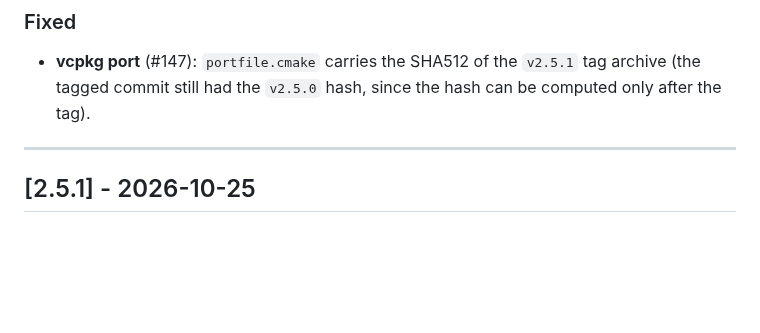
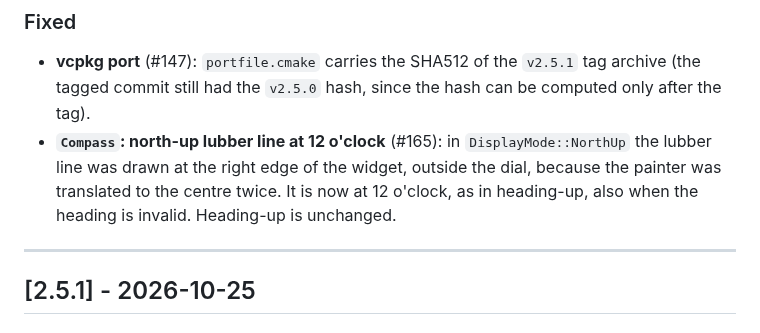
Before and after one commit to paolosereno/QtIndustrialWidgets, a Markdown page: CHANGELOG.md, the part around the change. GitHub-like rendering; blank space fills up the shorter version.

```diff
--- a/CHANGELOG.md
+++ b/CHANGELOG.md
@@ -35,6 +35,7 @@ and this project adheres to [Semantic Versioning](https://semver.org/spec/v2.0.0
 
 ### Fixed
 - **vcpkg port** (#147): `portfile.cmake` carries the SHA512 of the `v2.5.1` tag archive (the tagged commit still had the `v2.5.0` hash, since the hash can be computed only after the tag).
+- **`Compass`: north-up lubber line at 12 o'clock** (#165): in `DisplayMode::NorthUp` the lubber line was drawn at the right edge of the widget, outside the dial, because the painter was translated to the centre twice. It is now at 12 o'clock, as in heading-up, also when the heading is invalid. Heading-up is unchanged.
 
 ---
 
```
Also changed, not shown: docs/widgets.md (+4 -4 lines), docs/images/tab-compass.png, 3 other files.
